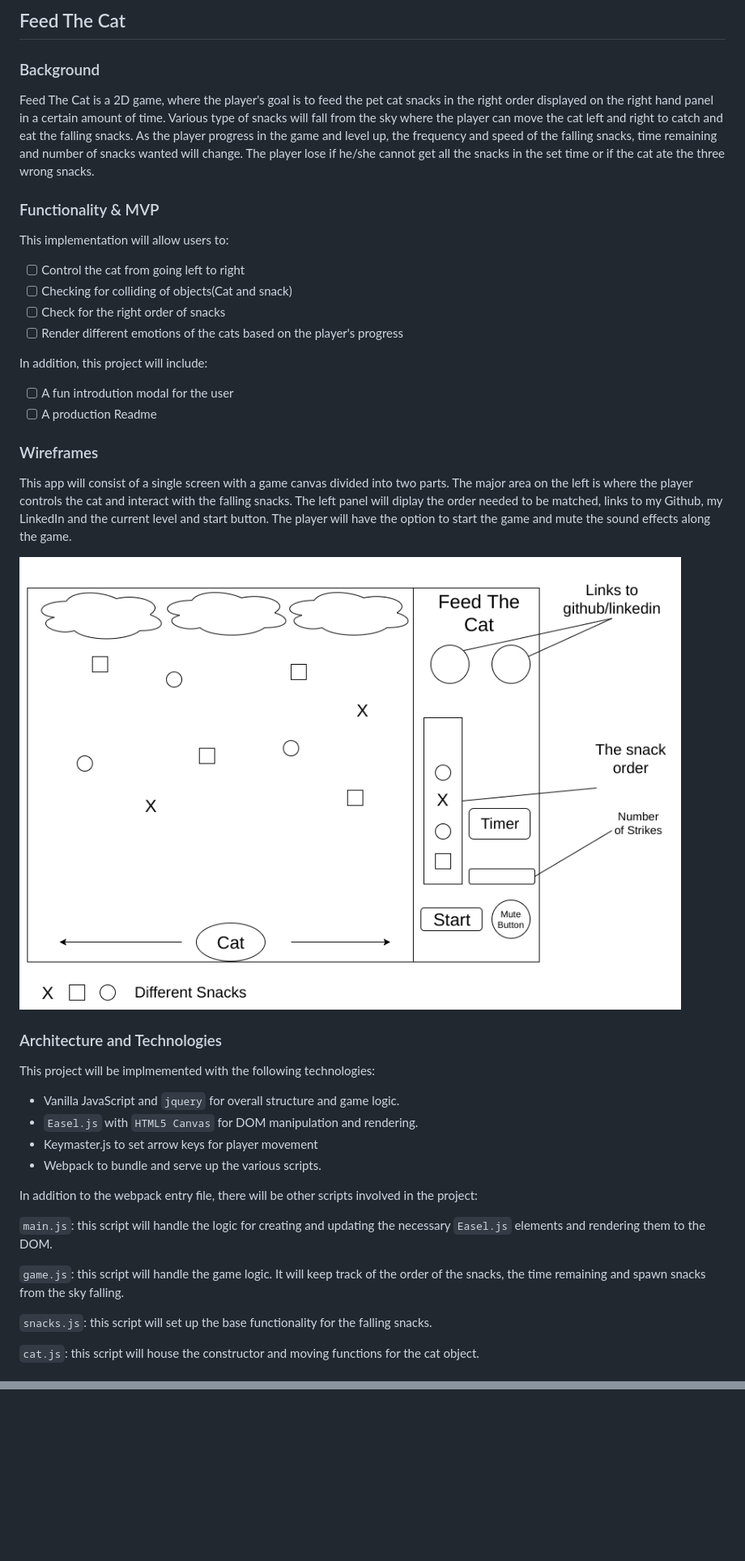
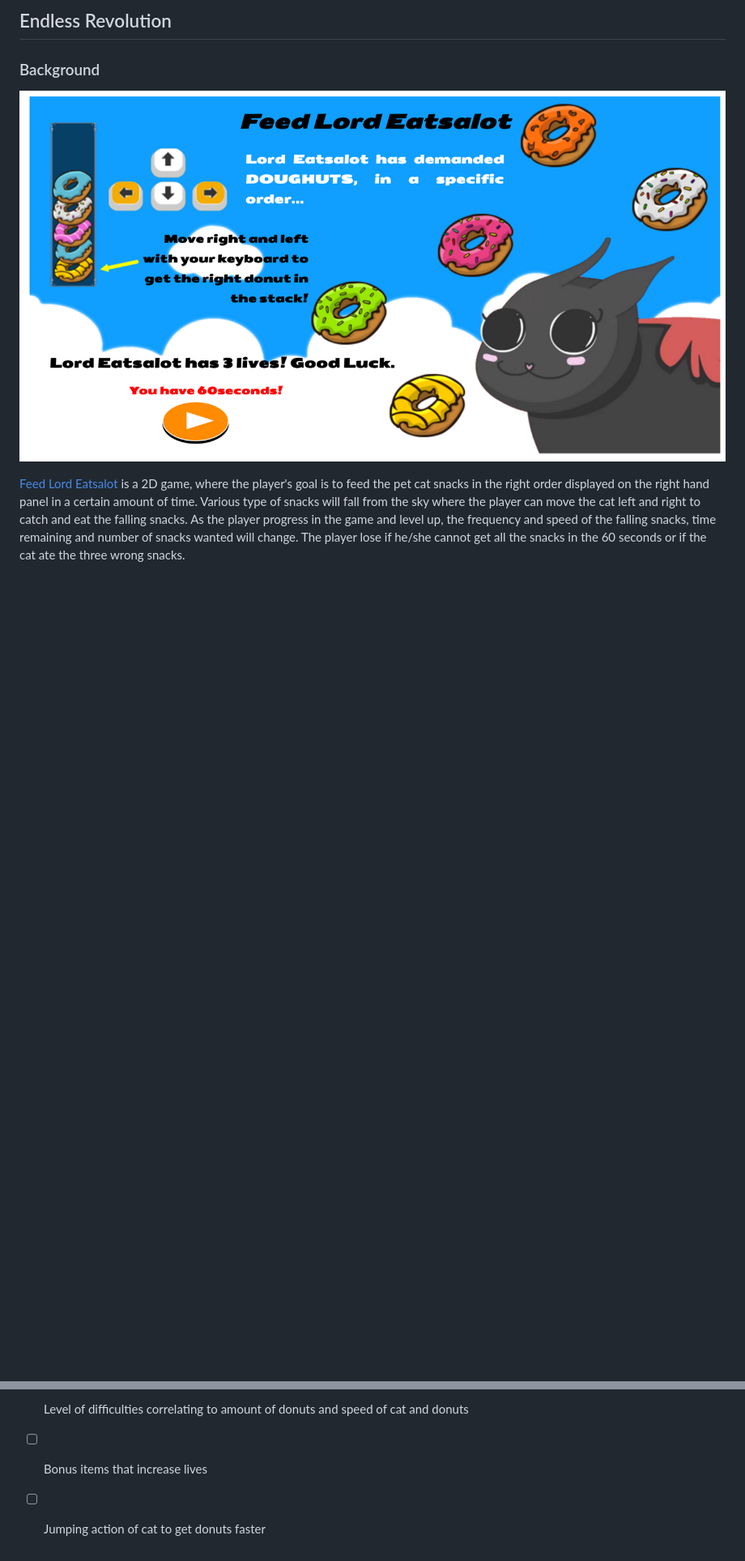
Before and after one commit to greenteamuimui-zz/Feed-Lord-Eatsalot, a Markdown page: README.md, 2 parts joined by grey strips. Shown at 81% size. GitHub-like rendering; pictures changed too: docs/gameintro.png (added); blank space fills up the shorter version.

```diff
--- a/README.md
+++ b/README.md
@@ -1,45 +1,9 @@
-## Feed The Cat
+## Endless Revolution
 
 ### Background
 
-Feed The Cat is a 2D game, where the player's goal is to feed the pet cat snacks in the right order displayed on the right hand panel in a certain amount of time. Various type of snacks will fall from the sky where the player can move the cat left and right to catch and eat the falling snacks. As the player progress in the game and level up, the frequency and speed of the falling snacks, time remaining and number of snacks wanted will change. The player lose if he/she cannot get all the snacks in the set time or if the cat ate the three wrong snacks.
+![gameintro](docs/gameintro.png)
 
-### Functionality & MVP
-
-This implementation will allow users to:
-
-- [ ] Control the cat from going left to right
-- [ ] Checking for colliding of objects(Cat and snack)
-- [ ] Check for the right order of snacks
-- [ ] Render different emotions of the cats based on the player's progress
-
-In addition, this project will include:
-
-- [ ] A fun introdution modal for the user
-- [ ] A production Readme
-
-### Wireframes
-
-This app will consist of a single screen with a game canvas divided into two parts. The major area on the left is where the player controls the cat and interact with the falling snacks. The left panel will diplay the order needed to be matched, links to my Github, my LinkedIn and the current level and start button. The player will have the option to start the game and mute the sound effects along the game.
-
-![wireframe](./assets/images/Feed_The_Cat.png)
-
-### Architecture and Technologies
-
-This project will be implmemented with the following technologies:
-- Vanilla JavaScript and `jquery` for overall structure and game logic.
-- `Easel.js` with `HTML5 Canvas` for DOM manipulation and rendering.
-- Keymaster.js to set arrow keys for player movement
-- Webpack to bundle and serve up the various scripts.
-
-In addition to the webpack entry file, there will be other scripts involved in the project:
-
-`main.js`: this script will handle the logic for creating and updating the necessary `Easel.js` elements and rendering them to the DOM.
-
-`game.js`: this script will handle the game logic. It will keep track of the order of the snacks, the time remaining and spawn snacks from the sky falling.
-
-`snacks.js`: this script will set up the base functionality for the falling snacks.
-
-`cat.js`: this script will house the constructor and moving functions for the cat object.
+[Feed Lord Eatsalot][live] is a 2D game, where the player's goal is to feed the pet cat snacks in the right order displayed on the right hand panel in a certain amount of time. Various type of snacks will fall from the sky where the player can move the cat left and right to catch and eat the falling snacks. As the player progress in the game and level up, the frequency and speed of the falling snacks, time remaining and number of snacks wanted will change. The player lose if he/she cannot get all the snacks in the 60 seconds or if the cat ate the three wrong snacks.
 
 
@@ -73,0 +101,3 @@ In addition to the webpack entry file, there will be other scripts involved in t
+- [ ] Level of difficulties correlating to amount of donuts and speed   of cat and donuts
+- [ ] Bonus items that increase lives
+- [ ] Jumping action of cat to get donuts faster
```
Also changed, not shown: other parts of README.md (+81 -18 lines), docs/README.md (added, +73 -0 lines), docs/Feed_The_Cat.png (renamed from assets/images/Feed_The_Cat.png), 2 other files.
